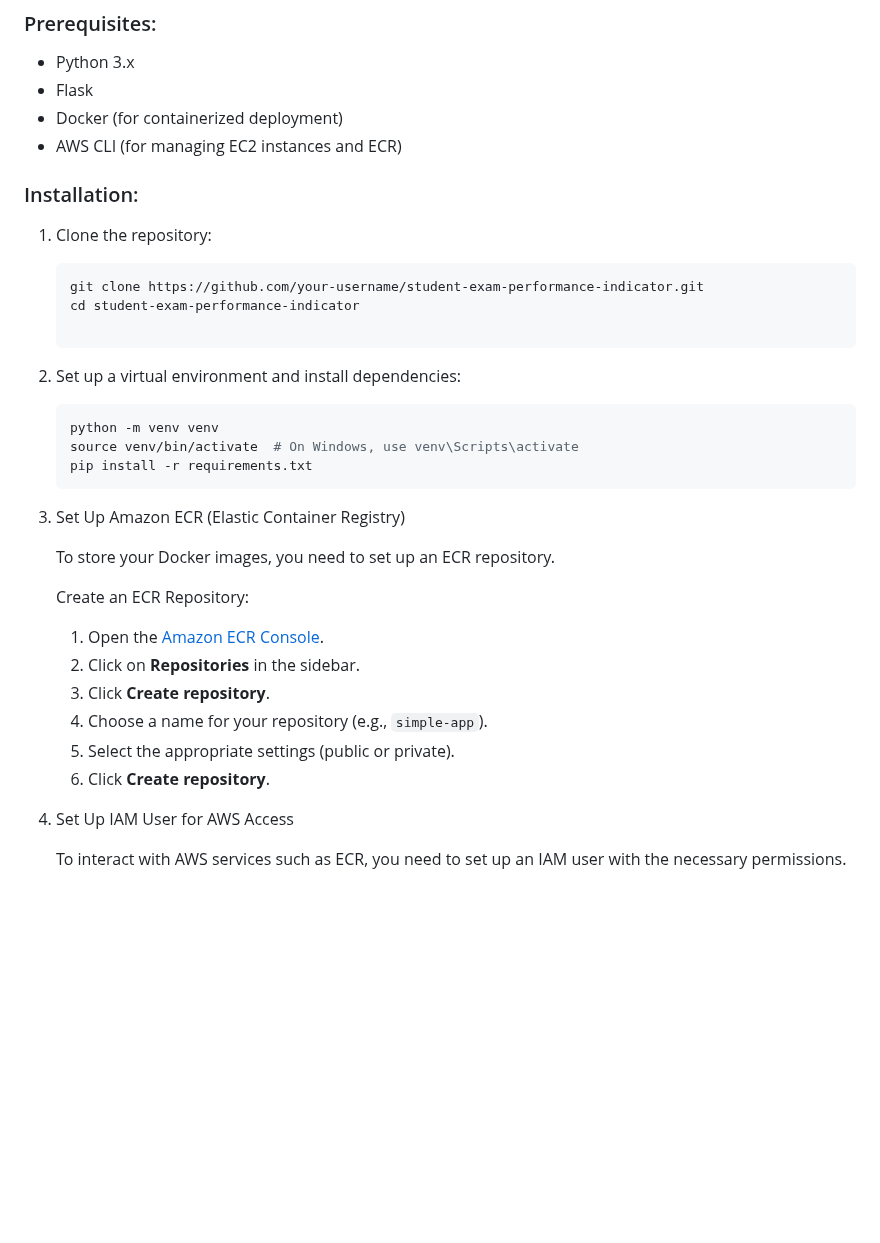
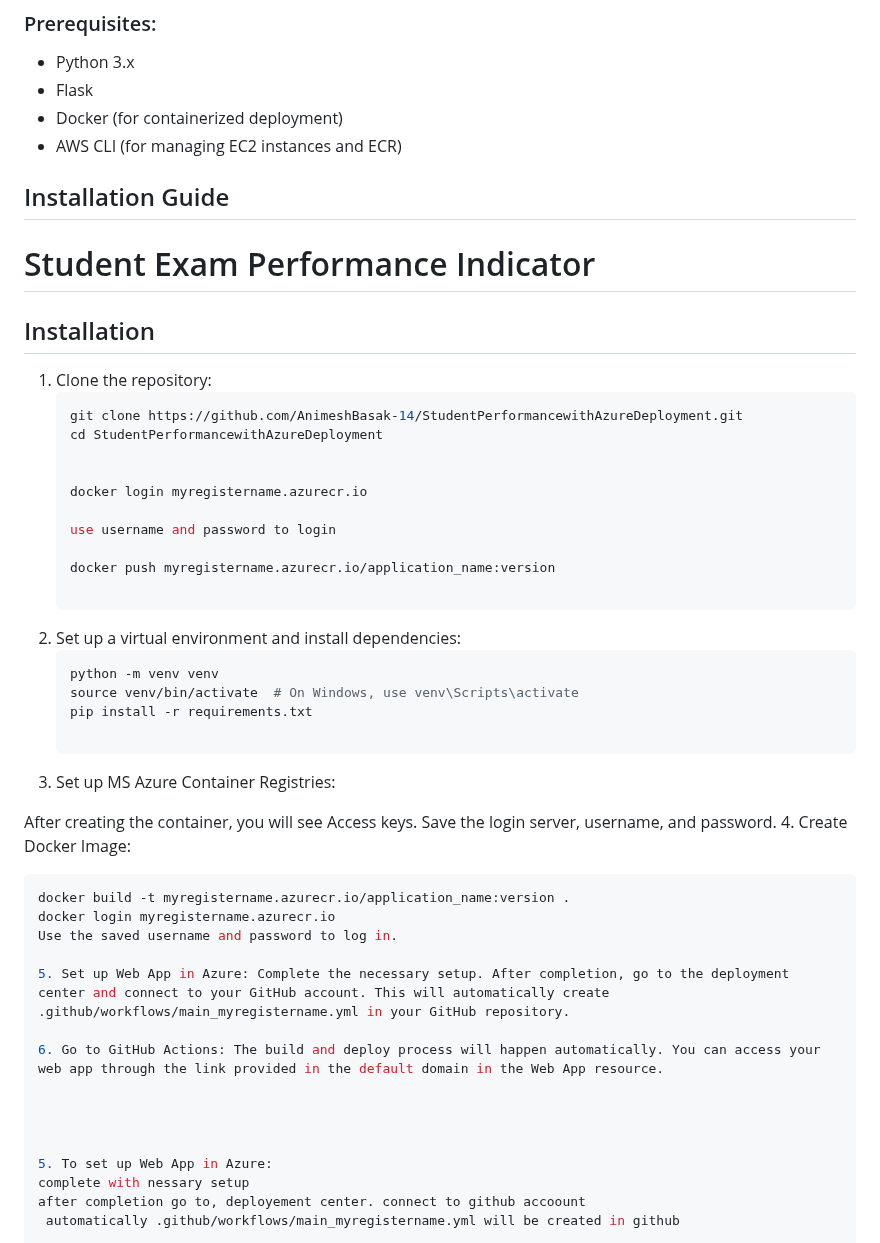
Before and after one commit to AnimeshBasak-14/StudentPerformancewithAzureDeployment, a Markdown page: README.md, the part around one of its changes. GitHub-like rendering; blank space fills up the shorter version.

````diff
--- a/README.md
+++ b/README.md
@@ -54,32 +54,50 @@ You can find the source code and contribute to the project on our [GitHub reposi
 - Docker (for containerized deployment)
 - AWS CLI (for managing EC2 instances and ECR)
 
-### Installation:
+
+## Installation Guide
+
+# Student Exam Performance Indicator
+
+## Installation
+
 1. Clone the repository:
    ```bash
-   git clone https://github.com/your-username/student-exam-performance-indicator.git
-   cd student-exam-performance-indicator
+   git clone https://github.com/AnimeshBasak-14/StudentPerformancewithAzureDeployment.git
+   cd StudentPerformancewithAzureDeployment
+
+
+   docker login myregistername.azurecr.io
+
+   use username and password to login
+
+   docker push myregistername.azurecr.io/application_name:version
 
 2. Set up a virtual environment and install dependencies:
    ```bash
    python -m venv venv
    source venv/bin/activate  # On Windows, use venv\Scripts\activate
    pip install -r requirements.txt
-3. Set Up Amazon ECR (Elastic Container Registry)
 
-   To store your Docker images, you need to set up an ECR repository.
+3. Set up MS Azure Container Registries:
 
-   Create an ECR Repository:
-   1. Open the [Amazon ECR Console](https://console.aws.amazon.com/ecr/).
-   2. Click on **Repositories** in the sidebar.
-   3. Click **Create repository**.
-   4. Choose a name for your repository (e.g., `simple-app`).
-   5. Select the appropriate settings (public or private).
-   6. Click **Create repository**.
+After creating the container, you will see Access keys.
+Save the login server, username, and password.
+4. Create Docker Image:
+   ```bash
+   docker build -t myregistername.azurecr.io/application_name:version .
+   docker login myregistername.azurecr.io
+   Use the saved username and password to log in.
+
+5. Set up Web App in Azure: Complete the necessary setup. After completion, go to the deployment center and connect to your GitHub account. This will automatically create .github/workflows/main_myregistername.yml in your GitHub repository.
+
+6. Go to GitHub Actions: The build and deploy process will happen automatically. You can access your web app through the link provided in the default domain in the Web App resource.
 
 
 
-4. Set Up IAM User for AWS Access
 
-   To interact with AWS services such as ECR, you need to set up an IAM user with the necessary permissions.
+5. To set up Web App in Azure:
+   complete with nessary setup
+   after completion go to, deployement center. connect to github accoount
+    automatically .github/workflows/main_myregistername.yml will be created in github
 
````
Also changed, not shown: other parts of README.md (+3 -48 lines).
